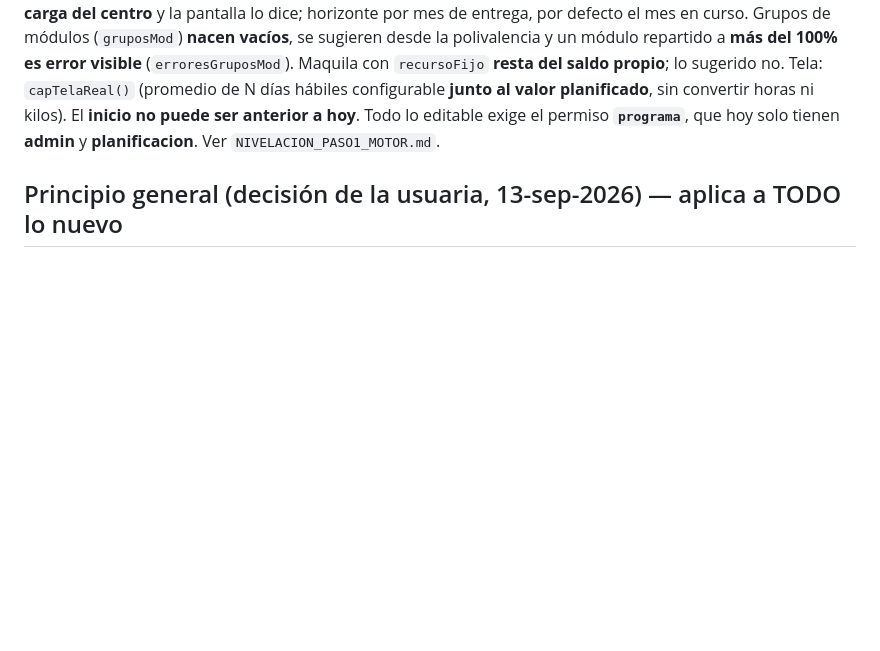
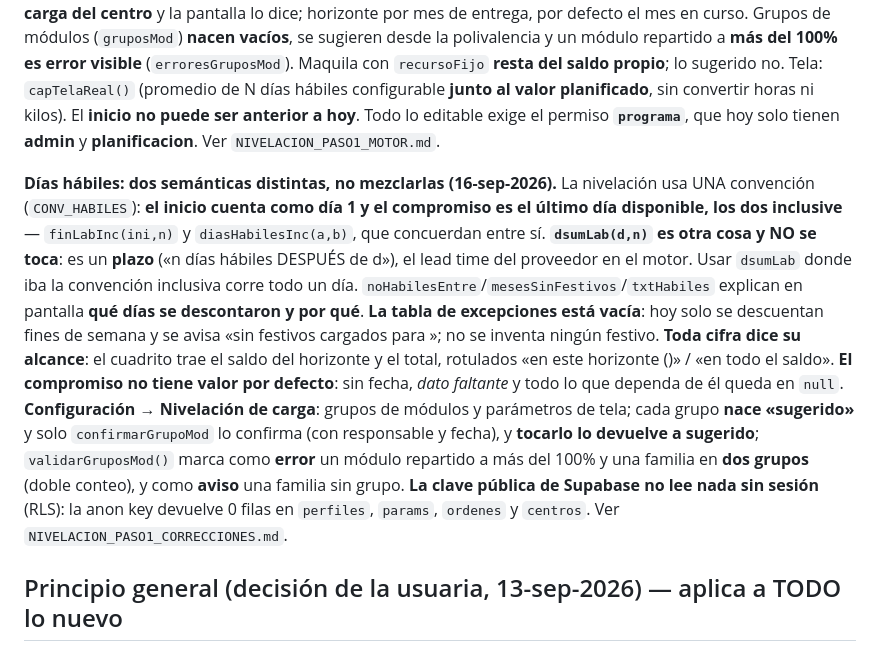
Before and after one commit to claudeplanificaciontempo-debug/tempo-pcp, a Markdown page: CLAUDE.md, the part around the change. GitHub-like rendering; blank space fills up the shorter version.

```diff
--- a/CLAUDE.md
+++ b/CLAUDE.md
@@ -708,6 +708,22 @@ visible** (`erroresGruposMod`). Maquila con `recursoFijo` **resta del saldo prop
 kilos). El **inicio no puede ser anterior a hoy**. Todo lo editable exige el permiso **`programa`**, que hoy solo
 tienen **admin** y **planificacion**. Ver `NIVELACION_PASO1_MOTOR.md`.
 
+**Días hábiles: dos semánticas distintas, no mezclarlas (16-sep-2026).** La nivelación usa UNA convención
+(`CONV_HABILES`): **el inicio cuenta como día 1 y el compromiso es el último día disponible, los dos
+inclusive** — `finLabInc(ini,n)` y `diasHabilesInc(a,b)`, que concuerdan entre sí. **`dsumLab(d,n)` es otra cosa
+y NO se toca**: es un **plazo** («n días hábiles DESPUÉS de d»), el lead time del proveedor en el motor. Usar
+`dsumLab` donde iba la convención inclusiva corre todo un día. `noHabilesEntre`/`mesesSinFestivos`/`txtHabiles`
+explican en pantalla **qué días se descontaron y por qué**. **La tabla de excepciones está vacía**: hoy solo se
+descuentan fines de semana y se avisa «sin festivos cargados para <mes>»; no se inventa ningún festivo.
+**Toda cifra dice su alcance**: el cuadrito trae el saldo del horizonte y el total, rotulados «en este horizonte
+(<meses>)» / «en todo el saldo». **El compromiso no tiene valor por defecto**: sin fecha, *dato faltante* y todo
+lo que dependa de él queda en `null`. **Configuración → Nivelación de carga**: grupos de módulos y parámetros
+de tela; cada grupo **nace «sugerido»** y solo `confirmarGrupoMod` lo confirma (con responsable y fecha),
+y **tocarlo lo devuelve a sugerido**; `validarGruposMod()` marca como **error** un módulo repartido a más del
+100% y una familia en **dos grupos** (doble conteo), y como **aviso** una familia sin grupo.
+**La clave pública de Supabase no lee nada sin sesión** (RLS): la anon key devuelve 0 filas en `perfiles`,
+`params`, `ordenes` y `centros`. Ver `NIVELACION_PASO1_CORRECCIONES.md`.
+
 ## Principio general (decisión de la usuaria, 13-sep-2026) — aplica a TODO lo nuevo
 1. Ningún valor de negocio en el código: todo sale de una configuración visible y editable (tablas y
    parámetros en Configuración). Lo que la usuaria dicta es siembra inicial, idempotente: lo editado no se pisa.
```
Also changed, not shown: NIVELACION_PASO1_CORRECCIONES.md (added, +329 -0 lines), TRASPASO_TEMPO_PCP.md (+25 -0 lines).
